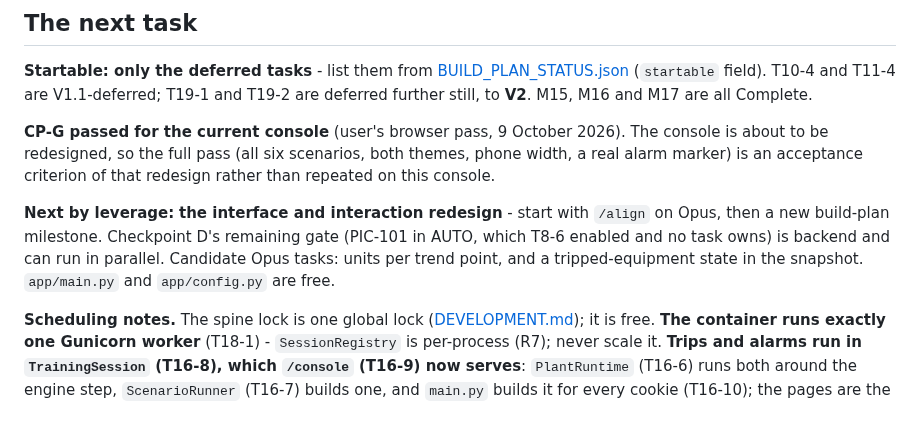
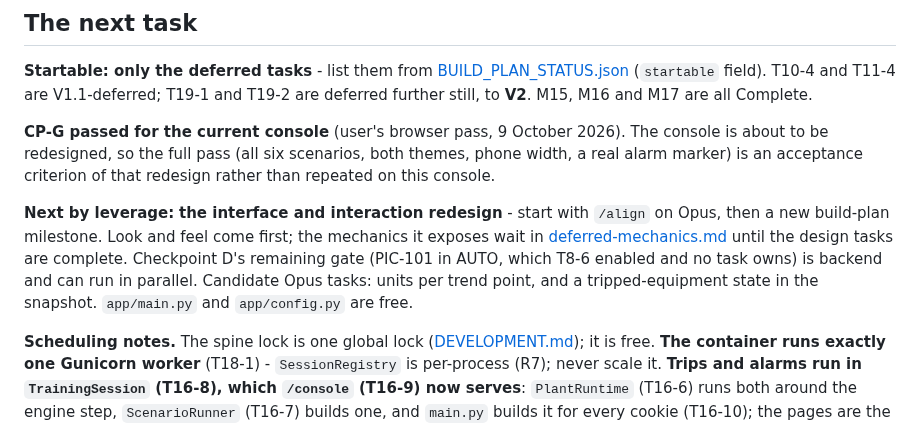
Before and after one commit to gareytwin1/plant-simulator, a Markdown page: .workspace/memory/project_state.md, the part around the change. Rendered like a GitHub page.

Commit message:
archive defered mechanics

```diff
--- a/.workspace/memory/project_state.md
+++ b/.workspace/memory/project_state.md
@@ -55,7 +55,7 @@ further still, to **V2**. M15, M16 and M17 are all Complete.
 
 **CP-G passed for the current console** (user's browser pass, 9 October 2026). The console is about to be redesigned, so the full pass (all six scenarios, both themes, phone width, a real alarm marker) is an acceptance criterion of that redesign rather than repeated on this console.
 
-**Next by leverage:** **the interface and interaction redesign** - start with `/align` on Opus, then a new build-plan milestone. Checkpoint D's remaining gate (PIC-101 in AUTO, which T8-6 enabled and no task owns) is backend and can run in parallel. Candidate Opus tasks: units per trend point, and a tripped-equipment state in the snapshot. `app/main.py` and `app/config.py` are free.
+**Next by leverage:** **the interface and interaction redesign** - start with `/align` on Opus, then a new build-plan milestone. Look and feel come first; the mechanics it exposes wait in [deferred-mechanics.md](../work/console-redesign/deferred-mechanics.md) until the design tasks are complete. Checkpoint D's remaining gate (PIC-101 in AUTO, which T8-6 enabled and no task owns) is backend and can run in parallel. Candidate Opus tasks: units per trend point, and a tripped-equipment state in the snapshot. `app/main.py` and `app/config.py` are free.
 
 **Scheduling notes.** The spine lock is one global lock
 ([DEVELOPMENT.md](../../DEVELOPMENT.md#file-ownership)); it is free. **The container runs
```
Also changed, not shown: 1 other file.
